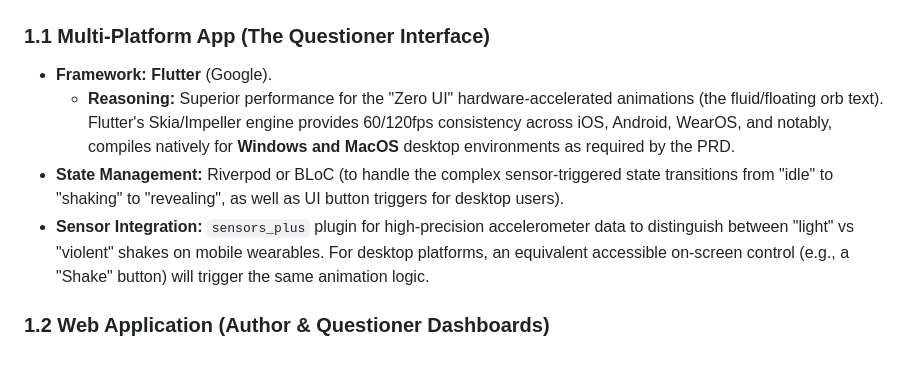
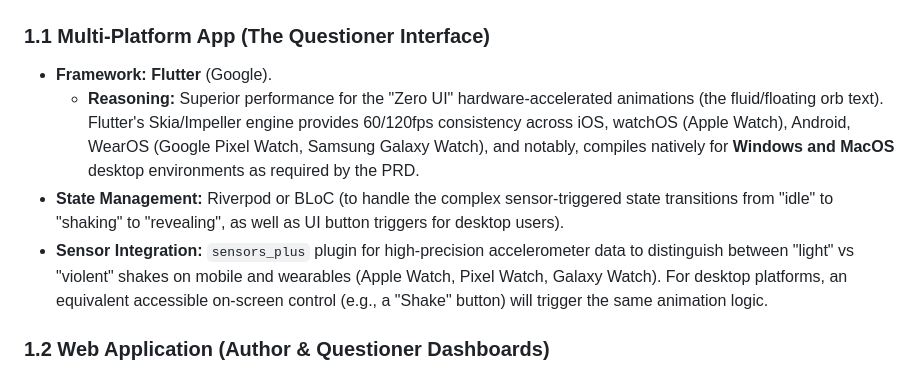
Before and after one commit to wstidolph/M8, a Markdown page: ImplementationDesign.md, the part around the change. Drawn GitHub-style.

```diff
--- a/ImplementationDesign.md
+++ b/ImplementationDesign.md
@@ -4,9 +4,9 @@
 
 ### 1.1 Multi-Platform App (The Questioner Interface)
 * **Framework:** **Flutter** (Google).
-  * **Reasoning:** Superior performance for the "Zero UI" hardware-accelerated animations (the fluid/floating orb text). Flutter's Skia/Impeller engine provides 60/120fps consistency across iOS, Android, WearOS, and notably, compiles natively for **Windows and MacOS** desktop environments as required by the PRD.
+  * **Reasoning:** Superior performance for the "Zero UI" hardware-accelerated animations (the fluid/floating orb text). Flutter's Skia/Impeller engine provides 60/120fps consistency across iOS, watchOS (Apple Watch), Android, WearOS (Google Pixel Watch, Samsung Galaxy Watch), and notably, compiles natively for **Windows and MacOS** desktop environments as required by the PRD.
 * **State Management:** Riverpod or BLoC (to handle the complex sensor-triggered state transitions from "idle" to "shaking" to "revealing", as well as UI button triggers for desktop users).
-* **Sensor Integration:** `sensors_plus` plugin for high-precision accelerometer data to distinguish between "light" vs "violent" shakes on mobile wearables. For desktop platforms, an equivalent accessible on-screen control (e.g., a "Shake" button) will trigger the same animation logic.
+* **Sensor Integration:** `sensors_plus` plugin for high-precision accelerometer data to distinguish between "light" vs "violent" shakes on mobile and wearables (Apple Watch, Pixel Watch, Galaxy Watch). For desktop platforms, an equivalent accessible on-screen control (e.g., a "Shake" button) will trigger the same animation logic.
 
 ### 1.2 Web Application (Author & Questioner Dashboards)
 * **Frontend:** **Next.js** (React) with **Tailwind CSS**.
```
Also changed, not shown: PRD.md (+3 -3 lines).
